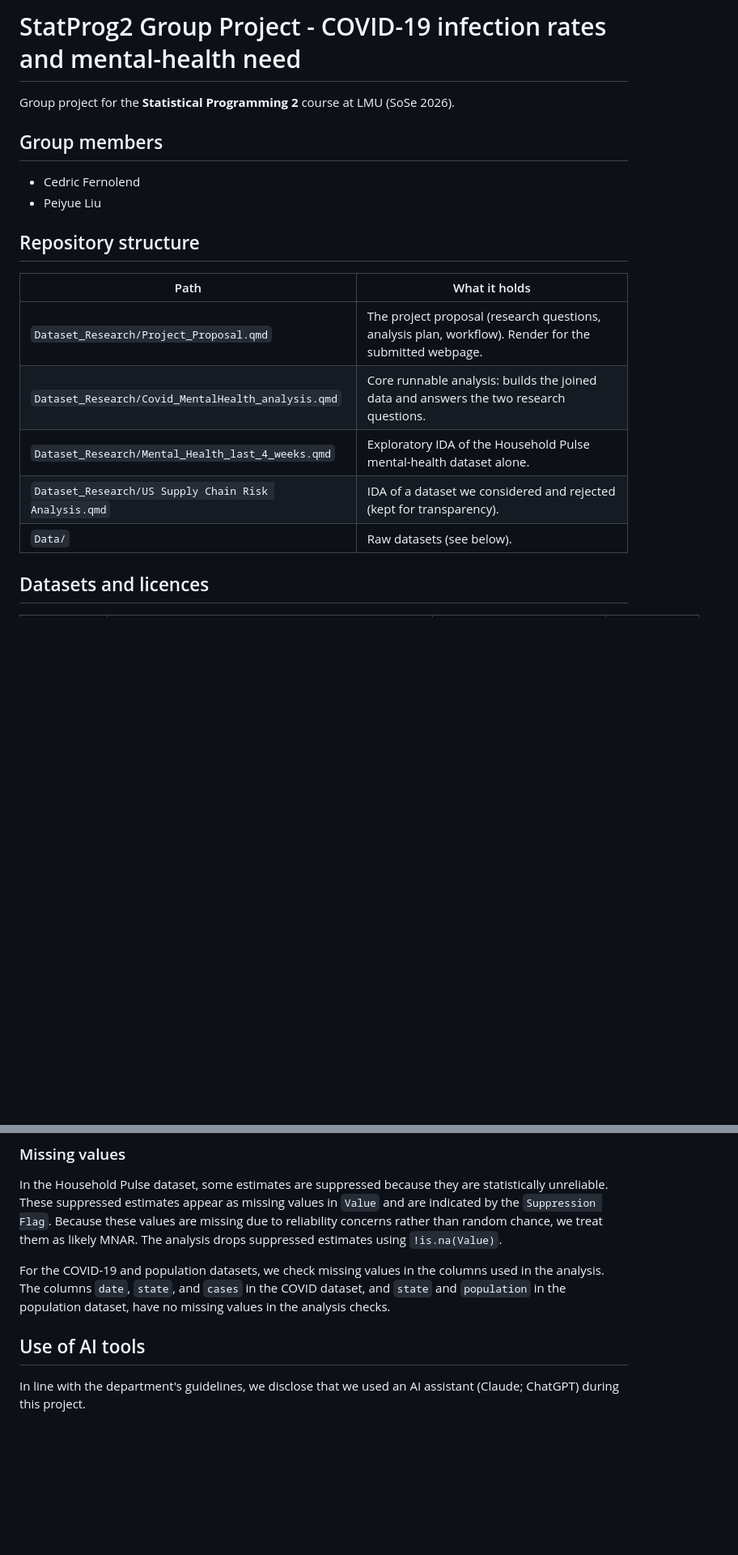
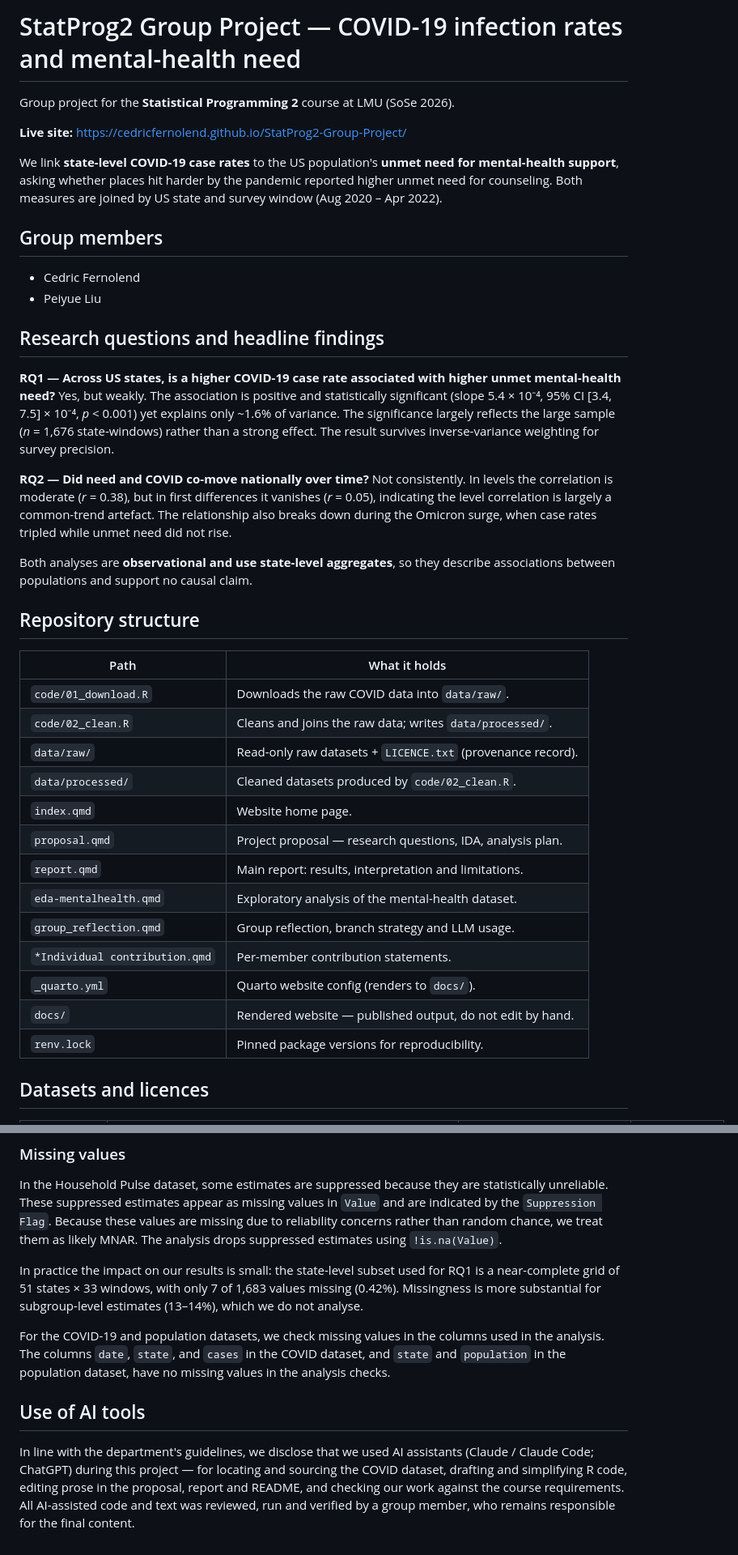
Before and after one commit to CedricFernolend/StatProg2-Group-Project, a Markdown page: README.md, 2 parts joined by grey strips. Shown at 81% size. Drawn GitHub-style; blank space fills up the shorter version.

Commit message:
Update Readme to follow current Repo structure and functionality

```diff
--- a/README.md
+++ b/README.md
@@ -1,21 +1,41 @@
-# StatProg2 Group Project - COVID-19 infection rates and mental-health need
+# StatProg2 Group Project — COVID-19 infection rates and mental-health need
 
 Group project for the **Statistical Programming 2** course at LMU (SoSe 2026).
+
+**Live site:** <https://cedricfernolend.github.io/StatProg2-Group-Project/>
+
+We link **state-level COVID-19 case rates** to the US population's **unmet need for mental-health support**, asking whether places hit harder by the pandemic reported higher unmet need for counseling. Both measures are joined by US state and survey window (Aug 2020 – Apr 2022).
 
 ## Group members
 
 -   Cedric Fernolend
 -   Peiyue Liu
 
+## Research questions and headline findings
+
+**RQ1 — Across US states, is a higher COVID-19 case rate associated with higher unmet mental-health need?** Yes, but weakly. The association is positive and statistically significant (slope 5.4 × 10⁻⁴, 95% CI \[3.4, 7.5\] × 10⁻⁴, *p* \< 0.001) yet explains only \~1.6% of variance. The significance largely reflects the large sample (*n* = 1,676 state-windows) rather than a strong effect. The result survives inverse-variance weighting for survey precision.
+
+**RQ2 — Did need and COVID co-move nationally over time?** Not consistently. In levels the correlation is moderate (*r* = 0.38), but in first differences it vanishes (*r* = 0.05), indicating the level correlation is largely a common-trend artefact. The relationship also breaks down during the Omicron surge, when case rates tripled while unmet need did not rise.
+
+Both analyses are **observational and use state-level aggregates**, so they describe associations between populations and support no causal claim.
+
 ## Repository structure
 
 | Path | What it holds |
-|---------------------|---------------------------------------------------|
-| `Dataset_Research/Project_Proposal.qmd` | The project proposal (research questions, analysis plan, workflow). Render for the submitted webpage. |
-| `Dataset_Research/Covid_MentalHealth_analysis.qmd` | Core runnable analysis: builds the joined data and answers the two research questions. |
-| `Dataset_Research/Mental_Health_last_4_weeks.qmd` | Exploratory IDA of the Household Pulse mental-health dataset alone. |
-| `Dataset_Research/US Supply Chain Risk Analysis.qmd` | IDA of a dataset we considered and rejected (kept for transparency). |
-| `Data/` | Raw datasets (see below). |
+|------------------------------------|------------------------------------|
+| `code/01_download.R` | Downloads the raw COVID data into `data/raw/`. |
+| `code/02_clean.R` | Cleans and joins the raw data; writes `data/processed/`. |
+| `data/raw/` | Read-only raw datasets + `LICENCE.txt` (provenance record). |
+| `data/processed/` | Cleaned datasets produced by `code/02_clean.R`. |
+| `index.qmd` | Website home page. |
+| `proposal.qmd` | Project proposal — research questions, IDA, analysis plan. |
+| `report.qmd` | Main report: results, interpretation and limitations. |
+| `eda-mentalhealth.qmd` | Exploratory analysis of the mental-health dataset. |
+| `group_reflection.qmd` | Group reflection, branch strategy and LLM usage. |
+| `*Individual contribution.qmd` | Per-member contribution statements. |
+| `_quarto.yml` | Quarto website config (renders to `docs/`). |
+| `docs/` | Rendered website — published output, do not edit by hand. |
+| `renv.lock` | Pinned package versions for reproducibility. |
 
 ## Datasets and licences
 
@@ -83,8 +107,10 @@ The NYT COVID file also includes variables such as `deaths` and `fips`, but thes
 
 In the Household Pulse dataset, some estimates are suppressed because they are statistically unreliable. These suppressed estimates appear as missing values in `Value` and are indicated by the `Suppression Flag`. Because these values are missing due to reliability concerns rather than random chance, we treat them as likely MNAR. The analysis drops suppressed estimates using `!is.na(Value)`.
 
+In practice the impact on our results is small: the state-level subset used for RQ1 is a near-complete grid of 51 states × 33 windows, with only 7 of 1,683 values missing (0.42%). Missingness is more substantial for subgroup-level estimates (13–14%), which we do not analyse.
+
 For the COVID-19 and population datasets, we check missing values in the columns used in the analysis. The columns `date`, `state`, and `cases` in the COVID dataset, and `state` and `population` in the population dataset, have no missing values in the analysis checks.
 
 ## Use of AI tools
 
-In line with the department's guidelines, we disclose that we used an AI assistant (Claude; ChatGPT) during this project.
+In line with the department's guidelines, we disclose that we used AI assistants (Claude / Claude Code; ChatGPT) during this project — for locating and sourcing the COVID dataset, drafting and simplifying R code, editing prose in the proposal, report and README, and checking our work against the course requirements. All AI-assisted code and text was reviewed, run and verified by a group member, who remains responsible for the final content.
```
Also changed, not shown: other parts of README.md (+19 -15 lines).
